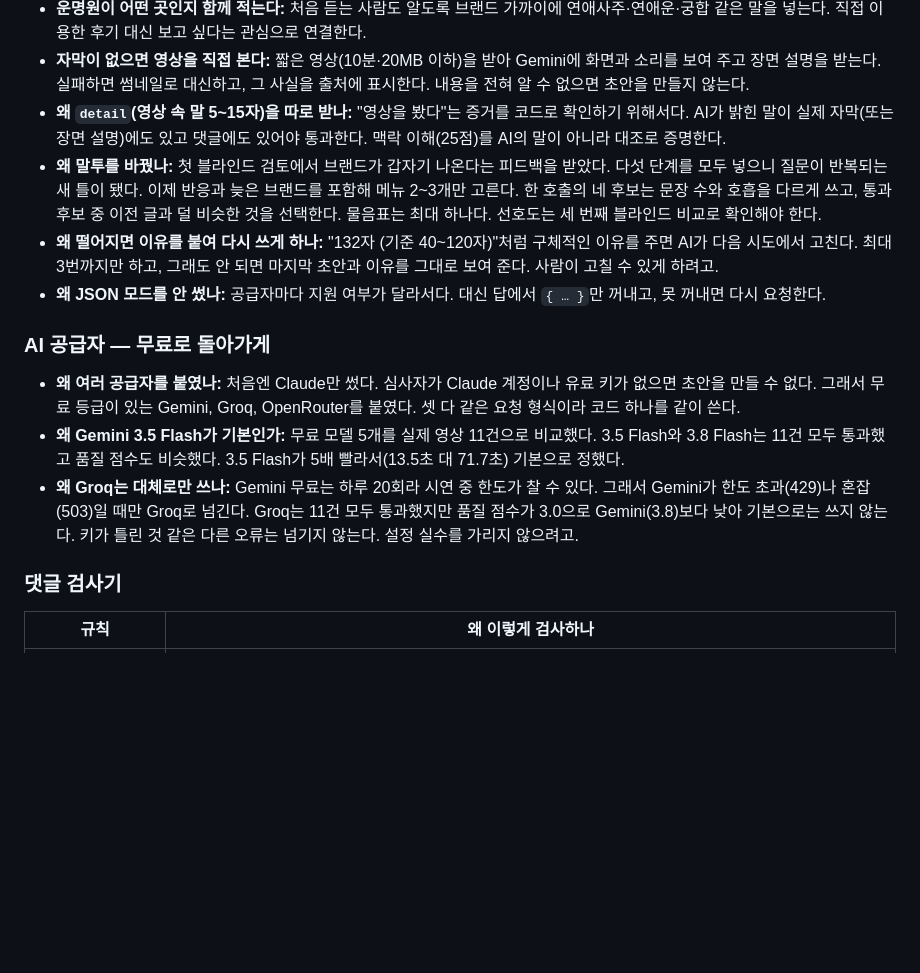
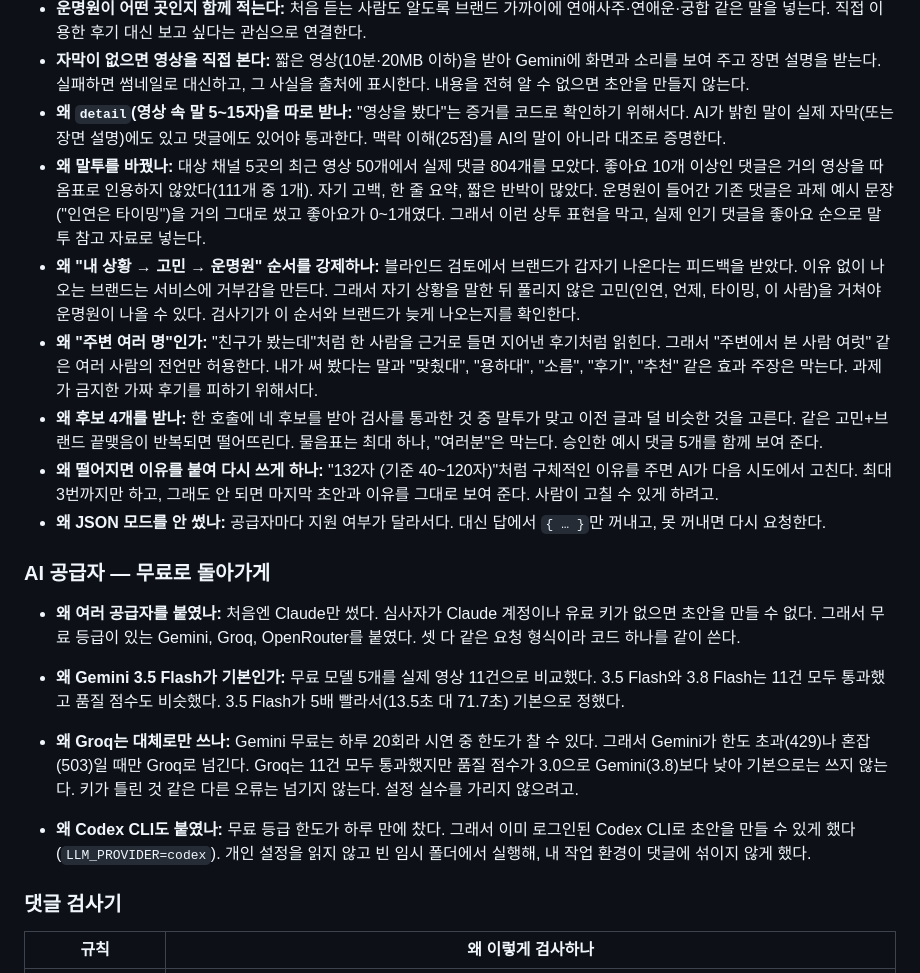
Before and after one commit to shAn-kor/yt-comment-agent, a Markdown page: docs/INTENT.md, the part around the change. GitHub-like rendering; blank space fills up the shorter version.

Commit message:
Explain comment research, plural hearsay bridge, and Codex provider in INTENT

```diff
--- a/docs/INTENT.md
+++ b/docs/INTENT.md
@@ -30,7 +30,10 @@
 - **운명원이 어떤 곳인지 함께 적는다:** 처음 듣는 사람도 알도록 브랜드 가까이에 연애사주·연애운·궁합 같은 말을 넣는다. 직접 이용한 후기 대신 보고 싶다는 관심으로 연결한다.
 - **자막이 없으면 영상을 직접 본다:** 짧은 영상(10분·20MB 이하)을 받아 Gemini에 화면과 소리를 보여 주고 장면 설명을 받는다. 실패하면 썸네일로 대신하고, 그 사실을 출처에 표시한다. 내용을 전혀 알 수 없으면 초안을 만들지 않는다.
 - **왜 `detail`(영상 속 말 5~15자)을 따로 받나:** "영상을 봤다"는 증거를 코드로 확인하기 위해서다. AI가 밝힌 말이 실제 자막(또는 장면 설명)에도 있고 댓글에도 있어야 통과한다. 맥락 이해(25점)를 AI의 말이 아니라 대조로 증명한다.
-- **왜 말투를 바꿨나:** 첫 블라인드 검토에서 브랜드가 갑자기 나온다는 피드백을 받았다. 다섯 단계를 모두 넣으니 질문이 반복되는 새 틀이 됐다. 이제 반응과 늦은 브랜드를 포함해 메뉴 2~3개만 고른다. 한 호출의 네 후보는 문장 수와 호흡을 다르게 쓰고, 통과 후보 중 이전 글과 덜 비슷한 것을 선택한다. 물음표는 최대 하나다. 선호도는 세 번째 블라인드 비교로 확인해야 한다.
+- **왜 말투를 바꿨나:** 대상 채널 5곳의 최근 영상 50개에서 실제 댓글 804개를 모았다. 좋아요 10개 이상인 댓글은 거의 영상을 따옴표로 인용하지 않았다(111개 중 1개). 자기 고백, 한 줄 요약, 짧은 반박이 많았다. 운명원이 들어간 기존 댓글은 과제 예시 문장("인연은 타이밍")을 거의 그대로 썼고 좋아요가 0~1개였다. 그래서 이런 상투 표현을 막고, 실제 인기 댓글을 좋아요 순으로 말투 참고 자료로 넣는다.
+- **왜 "내 상황 → 고민 → 운명원" 순서를 강제하나:** 블라인드 검토에서 브랜드가 갑자기 나온다는 피드백을 받았다. 이유 없이 나오는 브랜드는 서비스에 거부감을 만든다. 그래서 자기 상황을 말한 뒤 풀리지 않은 고민(인연, 언제, 타이밍, 이 사람)을 거쳐야 운명원이 나올 수 있다. 검사기가 이 순서와 브랜드가 늦게 나오는지를 확인한다.
+- **왜 "주변 여러 명"인가:** "친구가 봤는데"처럼 한 사람을 근거로 들면 지어낸 후기처럼 읽힌다. 그래서 "주변에서 본 사람 여럿" 같은 여러 사람의 전언만 허용한다. 내가 써 봤다는 말과 "맞췄대", "용하대", "소름", "후기", "추천" 같은 효과 주장은 막는다. 과제가 금지한 가짜 후기를 피하기 위해서다.
+- **왜 후보 4개를 받나:** 한 호출에 네 후보를 받아 검사를 통과한 것 중 말투가 맞고 이전 글과 덜 비슷한 것을 고른다. 같은 고민+브랜드 끝맺음이 반복되면 떨어뜨린다. 물음표는 최대 하나, "여러분"은 막는다. 승인한 예시 댓글 5개를 함께 보여 준다.
 - **왜 떨어지면 이유를 붙여 다시 쓰게 하나:** "132자 (기준 40~120자)"처럼 구체적인 이유를 주면 AI가 다음 시도에서 고친다. 최대 3번까지만 하고, 그래도 안 되면 마지막 초안과 이유를 그대로 보여 준다. 사람이 고칠 수 있게 하려고.
 - **왜 JSON 모드를 안 썼나:** 공급자마다 지원 여부가 달라서다. 대신 답에서 `{ … }`만 꺼내고, 못 꺼내면 다시 요청한다.
 
@@ -39,6 +42,8 @@
 - **왜 여러 공급자를 붙였나:** 처음엔 Claude만 썼다. 심사자가 Claude 계정이나 유료 키가 없으면 초안을 만들 수 없다. 그래서 무료 등급이 있는 Gemini, Groq, OpenRouter를 붙였다. 셋 다 같은 요청 형식이라 코드 하나를 같이 쓴다.
 - **왜 Gemini 3.5 Flash가 기본인가:** 무료 모델 5개를 실제 영상 11건으로 비교했다. 3.5 Flash와 3.8 Flash는 11건 모두 통과했고 품질 점수도 비슷했다. 3.5 Flash가 5배 빨라서(13.5초 대 71.7초) 기본으로 정했다.
 - **왜 Groq는 대체로만 쓰나:** Gemini 무료는 하루 20회라 시연 중 한도가 찰 수 있다. 그래서 Gemini가 한도 초과(429)나 혼잡(503)일 때만 Groq로 넘긴다. Groq는 11건 모두 통과했지만 품질 점수가 3.0으로 Gemini(3.8)보다 낮아 기본으로는 쓰지 않는다. 키가 틀린 것 같은 다른 오류는 넘기지 않는다. 설정 실수를 가리지 않으려고.
+
+- **왜 Codex CLI도 붙였나:** 무료 등급 한도가 하루 만에 찼다. 그래서 이미 로그인된 Codex CLI로 초안을 만들 수 있게 했다(`LLM_PROVIDER=codex`). 개인 설정을 읽지 않고 빈 임시 폴더에서 실행해, 내 작업 환경이 댓글에 섞이지 않게 했다.
 
 ### 댓글 검사기
 
```
